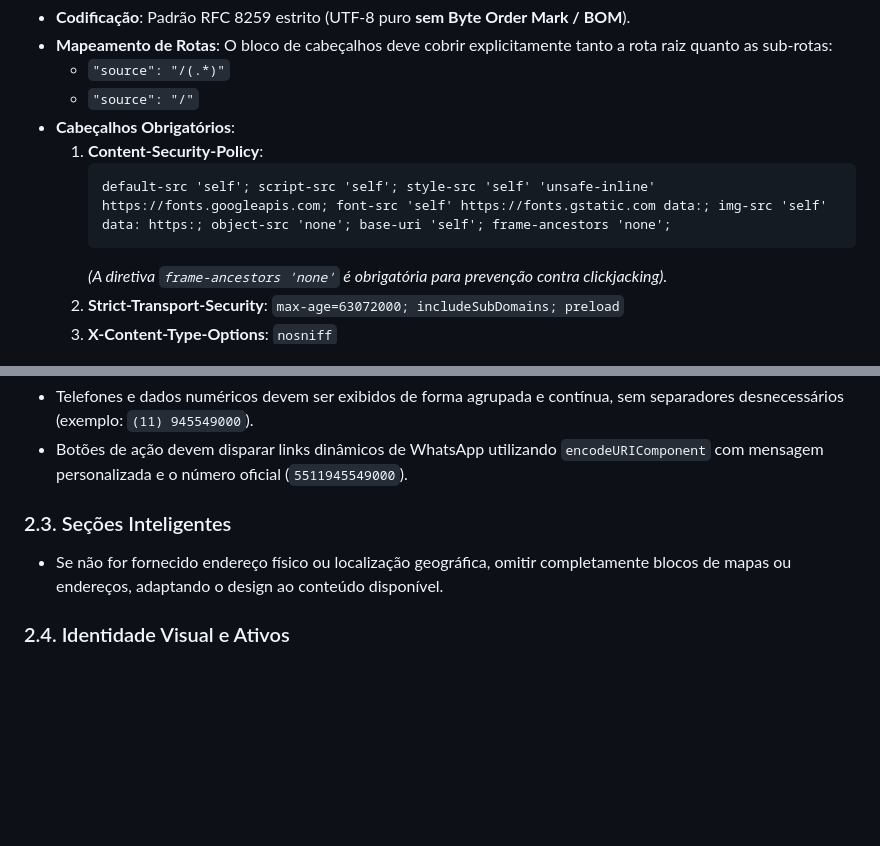
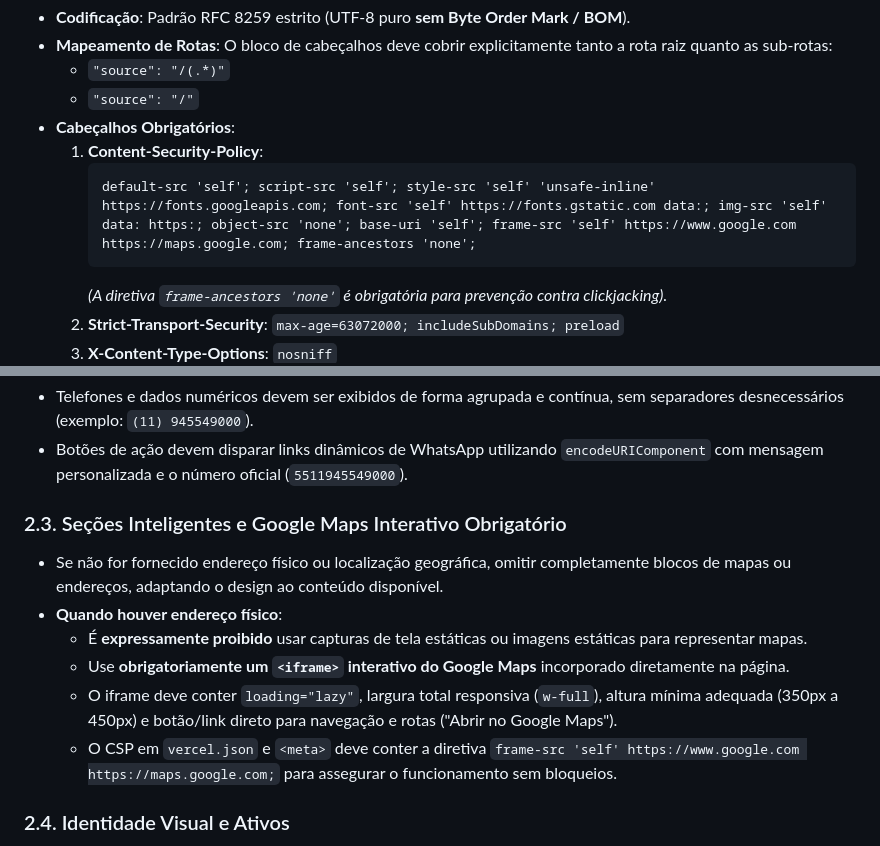
Before and after one commit to 7ndtzsntsh-web/atraves-do-livro, a Markdown page: AGENTS.md, 2 parts joined by grey strips. GitHub-like rendering; blank space fills up the shorter version.

Commit message:
docs: update AGENTS.md with mandatory interactive Google Maps iframe directive

````diff
--- a/AGENTS.md
+++ b/AGENTS.md
@@ -15,7 +15,7 @@ O arquivo `vercel.json` deve sempre conter as seguintes configurações para evi
 - **Cabeçalhos Obrigatórios**:
   1. **Content-Security-Policy**:
      ```http
-     default-src 'self'; script-src 'self'; style-src 'self' 'unsafe-inline' https://fonts.googleapis.com; font-src 'self' https://fonts.gstatic.com data:; img-src 'self' data: https:; object-src 'none'; base-uri 'self'; frame-ancestors 'none';
+     default-src 'self'; script-src 'self'; style-src 'self' 'unsafe-inline' https://fonts.googleapis.com; font-src 'self' https://fonts.gstatic.com data:; img-src 'self' data: https:; object-src 'none'; base-uri 'self'; frame-src 'self' https://www.google.com https://maps.google.com; frame-ancestors 'none';
      ```
      *(A diretiva `frame-ancestors 'none'` é obrigatória para prevenção contra clickjacking).*
   2. **Strict-Transport-Security**: `max-age=63072000; includeSubDomains; preload`
@@ -42,8 +42,13 @@ O arquivo `vercel.json` deve sempre conter as seguintes configurações para evi
 - Telefones e dados numéricos devem ser exibidos de forma agrupada e contínua, sem separadores desnecessários (exemplo: `(11) 945549000`).
 - Botões de ação devem disparar links dinâmicos de WhatsApp utilizando `encodeURIComponent` com mensagem personalizada e o número oficial (`5511945549000`).
 
-### 2.3. Seções Inteligentes
+### 2.3. Seções Inteligentes e Google Maps Interativo Obrigatório
 - Se não for fornecido endereço físico ou localização geográfica, omitir completamente blocos de mapas ou endereços, adaptando o design ao conteúdo disponível.
+- **Quando houver endereço físico**:
+  - É **expressamente proibido** usar capturas de tela estáticas ou imagens estáticas para representar mapas.
+  - Use **obrigatoriamente um `<iframe>` interativo do Google Maps** incorporado diretamente na página.
+  - O iframe deve conter `loading="lazy"`, largura total responsiva (`w-full`), altura mínima adequada (350px a 450px) e botão/link direto para navegação e rotas ("Abrir no Google Maps").
+  - O CSP em `vercel.json` e `<meta>` deve conter a diretiva `frame-src 'self' https://www.google.com https://maps.google.com;` para assegurar o funcionamento sem bloqueios.
 
 ### 2.4. Identidade Visual e Ativos
 - A logo oficial do cliente deve ser exibida no cabeçalho com proporções preservadas e sem cortes.
````
